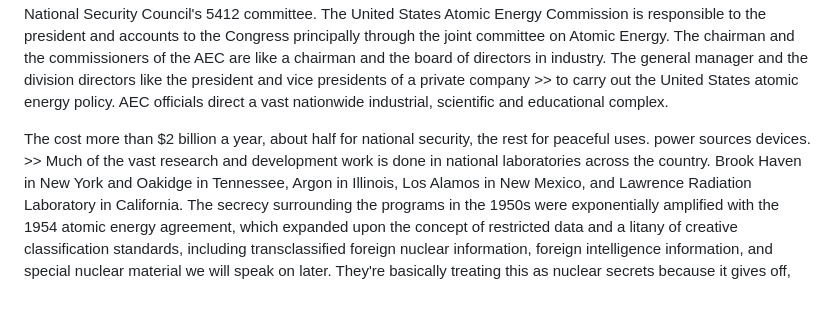
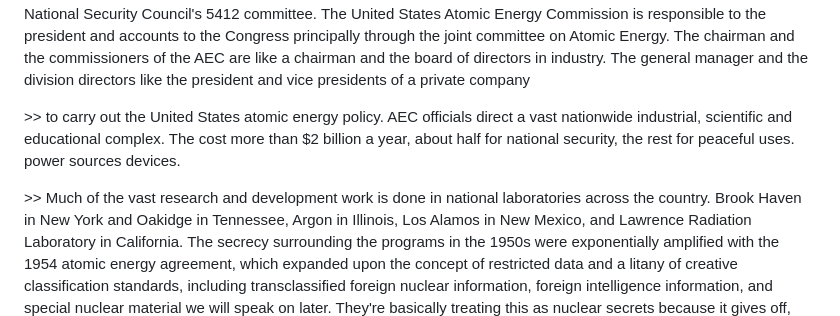
Before and after one commit to bbauska/Manhattan-Project-2.0, a Markdown page: README.md, the part around one of its changes. GitHub-like rendering; blank space fills up the shorter version.

```diff
--- a/README.md
+++ b/README.md
@@ -228,11 +228,12 @@ National Security Council's 5412 committee. The United States Atomic Energy Comm
 to the president and accounts to the Congress principally through the joint committee on Atomic Energy.
 The chairman and the commissioners of the AEC are like a chairman and the board of directors in industry.
 The general manager and the division directors like the president and vice presidents of a private company
+
 &gt;&gt; to carry out the United States atomic energy policy. AEC officials direct a vast nationwide
-industrial, scientific and educational complex.
+industrial, scientific and educational complex. The cost more than $2 billion a year, about half for
+national security, the rest for peaceful uses. power sources devices.
 
-The cost more than $2 billion a year, about half for
-national security, the rest for peaceful uses. power sources devices. &gt;&gt; Much of the vast research
+&gt;&gt; Much of the vast research
 and development work is done in national laboratories across the country. Brook Haven in New York and
 Oakidge in Tennessee, Argon in Illinois, Los Alamos in New Mexico, and Lawrence Radiation Laboratory in
 California. The secrecy surrounding the programs in the 1950s were exponentially amplified with the 1954
```
Also changed, not shown: other parts of README.md (+117 -26 lines).
